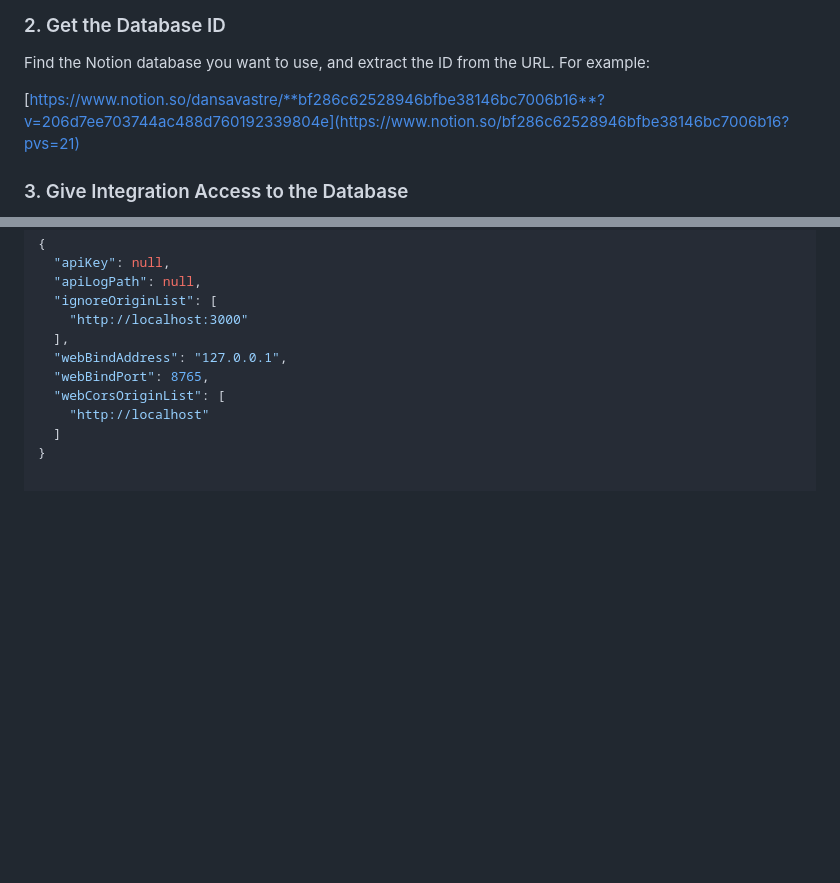
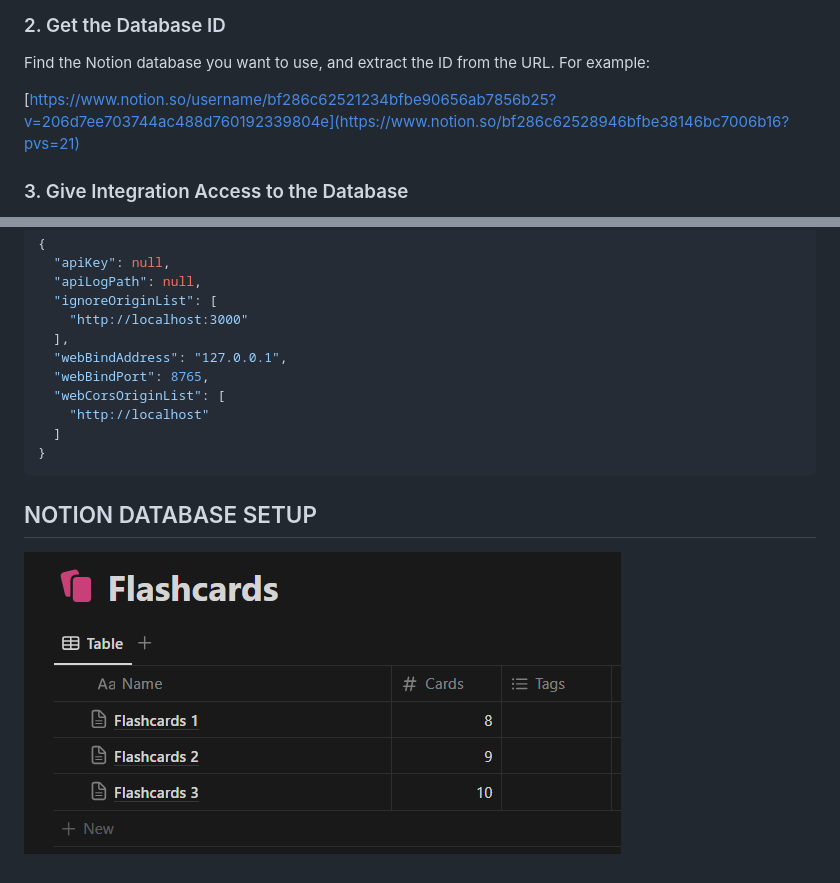
Before and after one commit to dansavastre/Notion-to-Anki, a Markdown page: README.md, 2 parts joined by grey strips. Drawn GitHub-style; pictures changed too: Flashcards.png (added); blank space fills up the shorter version.

````diff
--- a/README.md
+++ b/README.md
@@ -10,7 +10,7 @@ Visit [Notion Integrations](https://www.notion.so/my-integrations) and create a
 
 Find the Notion database you want to use, and extract the ID from the URL. For example:
 
-[https://www.notion.so/dansavastre/**bf286c62528946bfbe38146bc7006b16**?v=206d7ee703744ac488d760192339804e](https://www.notion.so/bf286c62528946bfbe38146bc7006b16?pvs=21)
+[https://www.notion.so/username/bf286c62521234bfbe90656ab7856b25?v=206d7ee703744ac488d760192339804e](https://www.notion.so/bf286c62528946bfbe38146bc7006b16?pvs=21)
 
 ### 3. Give Integration Access to the Database
 
@@ -33,3 +33,8 @@ In Anki, go to Tools → Add-ons → Click on Anki Connect, and then click "Conf
     "http://localhost"
   ]
 }
+```
+
+## NOTION DATABASE SETUP
+
+![Alt text](/Flashcards.png?raw=true "Flashcards Database")
````
Also changed, not shown: 3 other files.
